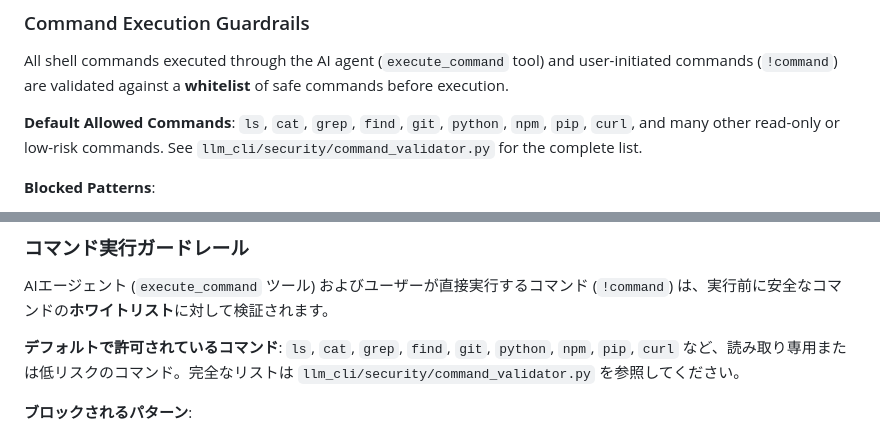
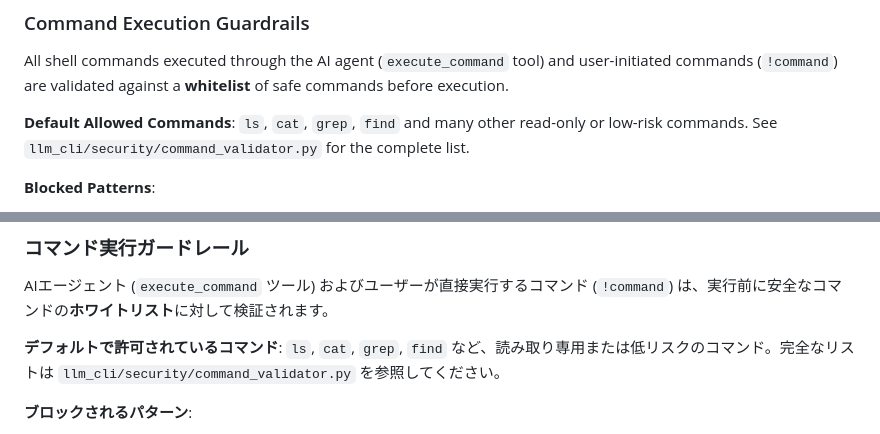
Before and after one commit to yosh95/llm-cli, a Markdown page: README.md, 2 parts joined by grey strips. Drawn GitHub-style.

```diff
--- a/README.md
+++ b/README.md
@@ -66,7 +66,7 @@ The AI agent comes equipped with the following tools:
 
 All shell commands executed through the AI agent (`execute_command` tool) and user-initiated commands (`!command`) are validated against a **whitelist** of safe commands before execution.
 
-**Default Allowed Commands**: `ls`, `cat`, `grep`, `find`, `git`, `python`, `npm`, `pip`, `curl`, and many other read-only or low-risk commands. See `llm_cli/security/command_validator.py` for the complete list.
+**Default Allowed Commands**: `ls`, `cat`, `grep`, `find` and many other read-only or low-risk commands. See `llm_cli/security/command_validator.py` for the complete list.
 
 **Blocked Patterns**:
 - Command chaining (`&&`, `||`, `;`)
@@ -322,7 +322,7 @@ AIエージェントは以下のツールを標準で備えています：
 
 AIエージェント (`execute_command` ツール) およびユーザーが直接実行するコマンド (`!command`) は、実行前に安全なコマンドの**ホワイトリスト**に対して検証されます。
 
-**デフォルトで許可されているコマンド**: `ls`, `cat`, `grep`, `find`, `git`, `python`, `npm`, `pip`, `curl` など、読み取り専用または低リスクのコマンド。完全なリストは `llm_cli/security/command_validator.py` を参照してください。
+**デフォルトで許可されているコマンド**: `ls`, `cat`, `grep`, `find` など、読み取り専用または低リスクのコマンド。完全なリストは `llm_cli/security/command_validator.py` を参照してください。
 
 **ブロックされるパターン**:
 - コマンドチェーン (`&&`, `||`, `;`)
```
